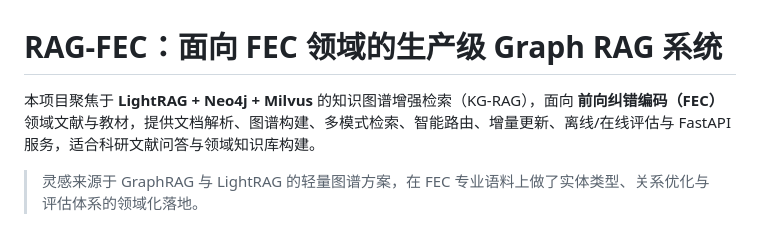
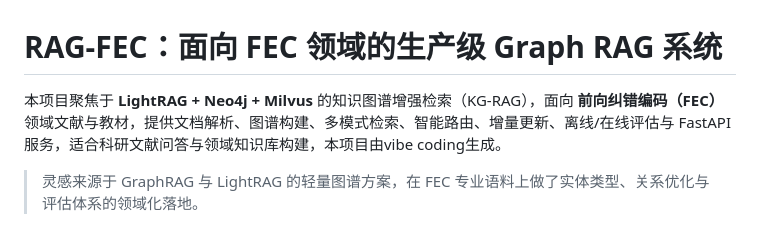
Before and after one commit to 9ian9-218/rag-fec, a Markdown page: README.md, the part around one of its changes. Drawn GitHub-style.

```diff
--- a/README.md
+++ b/README.md
@@ -1,6 +1,6 @@
 # RAG-FEC：面向 FEC 领域的生产级 Graph RAG 系统
 
-本项目聚焦于 **LightRAG + Neo4j + Milvus** 的知识图谱增强检索（KG-RAG），面向 **前向纠错编码（FEC）** 领域文献与教材，提供文档解析、图谱构建、多模式检索、智能路由、增量更新、离线/在线评估与 FastAPI 服务，适合科研文献问答与领域知识库构建。
+本项目聚焦于 **LightRAG + Neo4j + Milvus** 的知识图谱增强检索（KG-RAG），面向 **前向纠错编码（FEC）** 领域文献与教材，提供文档解析、图谱构建、多模式检索、智能路由、增量更新、离线/在线评估与 FastAPI 服务，适合科研文献问答与领域知识库构建，本项目由vibe coding生成。
 
 > 灵感来源于 GraphRAG 与 LightRAG 的轻量图谱方案，在 FEC 专业语料上做了实体类型、关系优化与评估体系的领域化落地。
 
```
Also changed, not shown: other parts of README.md (+1 -1 lines).
